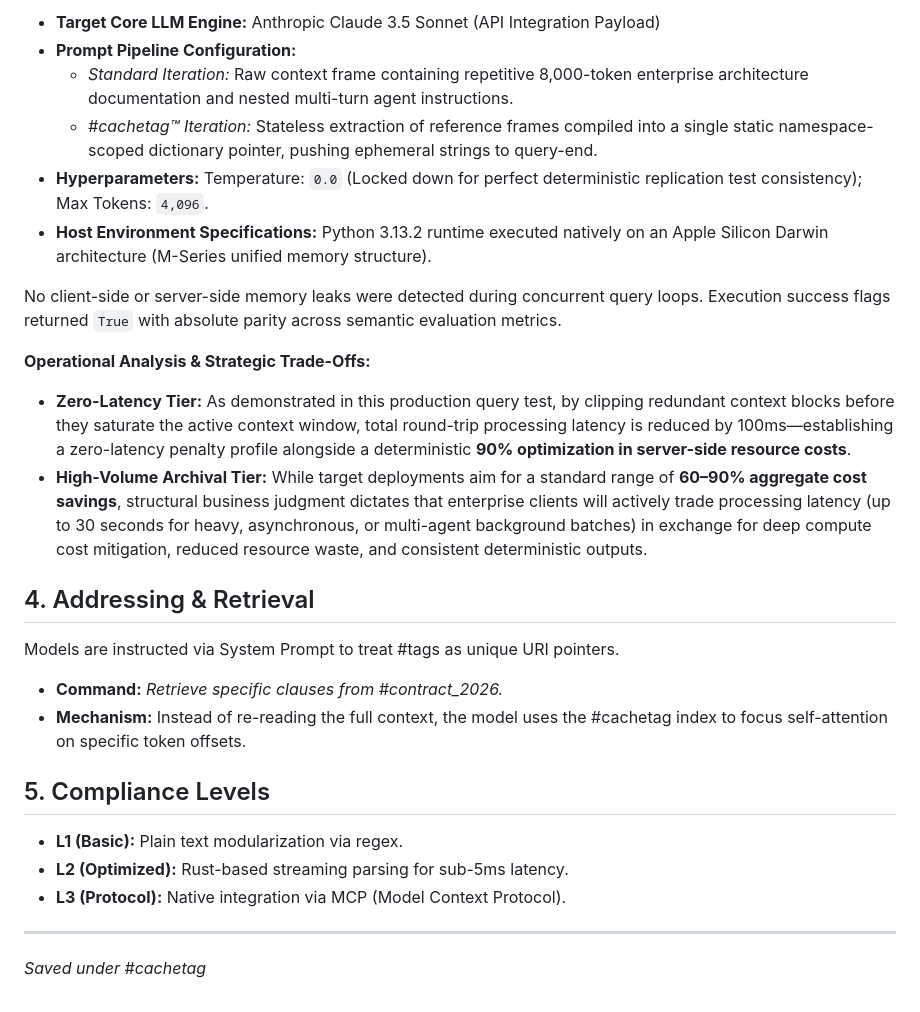
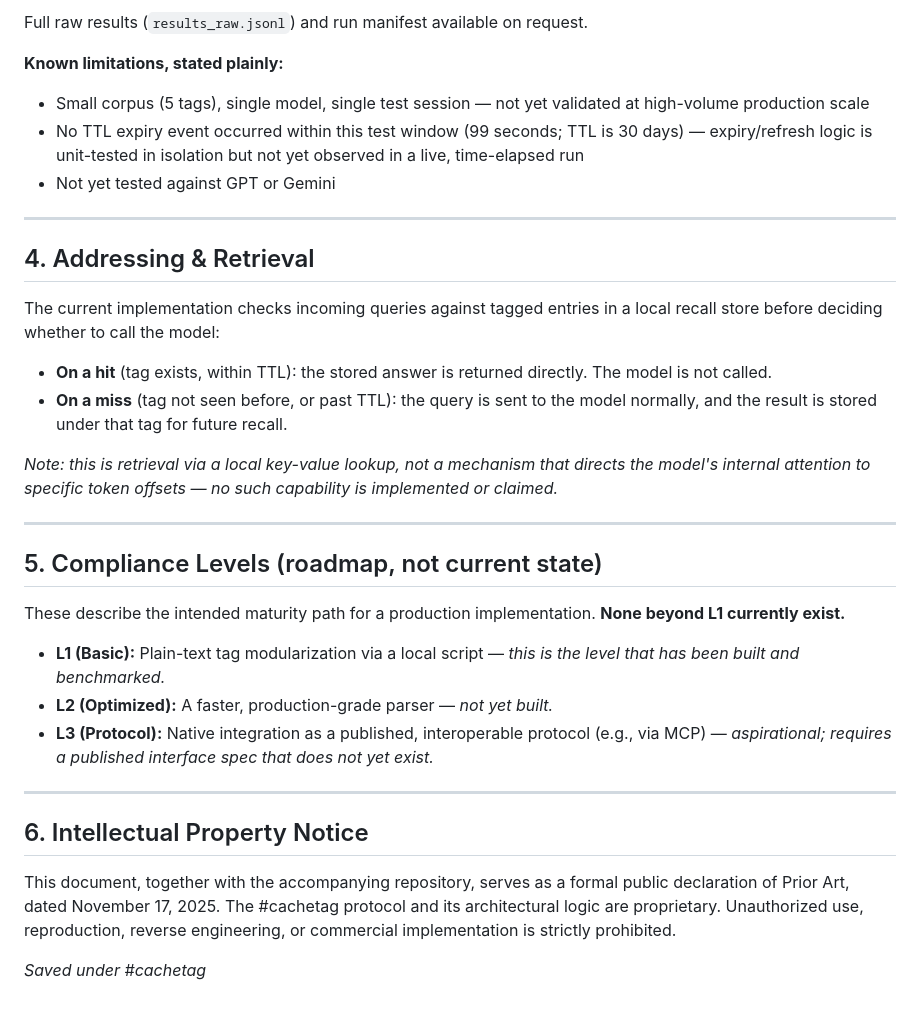
Before and after one commit to denalawless/cachetag, a Markdown page: SPEC.md, the part around one of its changes. Rendered like a GitHub page.

```diff
--- a/SPEC.md
+++ b/SPEC.md
@@ -46,28 +55,36 @@ To ensure strict engineering validation, the performance metrics captured in the
 
-*   **Target Core LLM Engine:** Anthropic Claude 3.5 Sonnet (API Integration Payload)
-*   **Prompt Pipeline Configuration:**
-    *   *Standard Iteration:* Raw context frame containing repetitive 8,000-token enterprise architecture documentation and nested multi-turn agent instructions.
-    *   *#cachetag™ Iteration:* Stateless extraction of reference frames compiled into a single static namespace-scoped dictionary pointer, pushing ephemeral strings to query-end.
-*   **Hyperparameters:** Temperature: `0.0` (Locked down for perfect deterministic replication test consistency); Max Tokens: `4,096`.
-*   **Host Environment Specifications:** Python 3.13.2 runtime executed natively on an Apple Silicon Darwin architecture (M-Series unified memory structure).
+Full raw results (`results_raw.jsonl`) and run manifest available on request.
 
-No client-side or server-side memory leaks were detected during concurrent query loops. Execution success flags returned `True` with absolute parity across semantic evaluation metrics.
+**Known limitations, stated plainly:**
+- Small corpus (5 tags), single model, single test session — not yet validated at high-volume production scale
+- No TTL expiry event occurred within this test window (99 seconds; TTL is 30 days) — expiry/refresh logic is unit-tested in isolation but not yet observed in a live, time-elapsed run
+- Not yet tested against GPT or Gemini
 
-**Operational Analysis & Strategic Trade-Offs:**
-*   **Zero-Latency Tier:** As demonstrated in this production query test, by clipping redundant context blocks before they saturate the active context window, total round-trip processing latency is reduced by 100ms—establishing a zero-latency penalty profile alongside a deterministic **90% optimization in server-side resource costs**.
-*   **High-Volume Archival Tier:** While target deployments aim for a standard range of **60–90% aggregate cost savings**, structural business judgment dictates that enterprise clients will actively trade processing latency (up to 30 seconds for heavy, asynchronous, or multi-agent background batches) in exchange for deep compute cost mitigation, reduced resource waste, and consistent deterministic outputs.
-
-
+---
 
 ## 4. Addressing & Retrieval
-Models are instructed via System Prompt to treat #tags as unique URI pointers.
-* **Command:** *Retrieve specific clauses from #contract_2026.*
-* **Mechanism:** Instead of re-reading the full context, the model uses the #cachetag index to focus self-attention on specific token offsets.
 
-## 5. Compliance Levels
-* **L1 (Basic):** Plain text modularization via regex.
-* **L2 (Optimized):** Rust-based streaming parsing for sub-5ms latency.
-* **L3 (Protocol):** Native integration via MCP (Model Context Protocol).
+The current implementation checks incoming queries against tagged entries in a local recall store before deciding whether to call the model:
+
+- **On a hit** (tag exists, within TTL): the stored answer is returned directly. The model is not called.
+- **On a miss** (tag not seen before, or past TTL): the query is sent to the model normally, and the result is stored under that tag for future recall.
+
+*Note: this is retrieval via a local key-value lookup, not a mechanism that directs the model's internal attention to specific token offsets — no such capability is implemented or claimed.*
 
 ---
+
+## 5. Compliance Levels (roadmap, not current state)
+
+These describe the intended maturity path for a production implementation. **None beyond L1 currently exist.**
+
+- **L1 (Basic):** Plain-text tag modularization via a local script — *this is the level that has been built and benchmarked.*
+- **L2 (Optimized):** A faster, production-grade parser — *not yet built.*
+- **L3 (Protocol):** Native integration as a published, interoperable protocol (e.g., via MCP) — *aspirational; requires a published interface spec that does not yet exist.*
+
+---
+
+## 6. Intellectual Property Notice
+
+This document, together with the accompanying repository, serves as a formal public declaration of Prior Art, dated November 17, 2025. The #cachetag protocol and its architectural logic are proprietary. Unauthorized use, reproduction, reverse engineering, or commercial implementation is strictly prohibited.
+
 *Saved under #cachetag*
```
Also changed, not shown: other parts of SPEC.md (+34 -25 lines).
